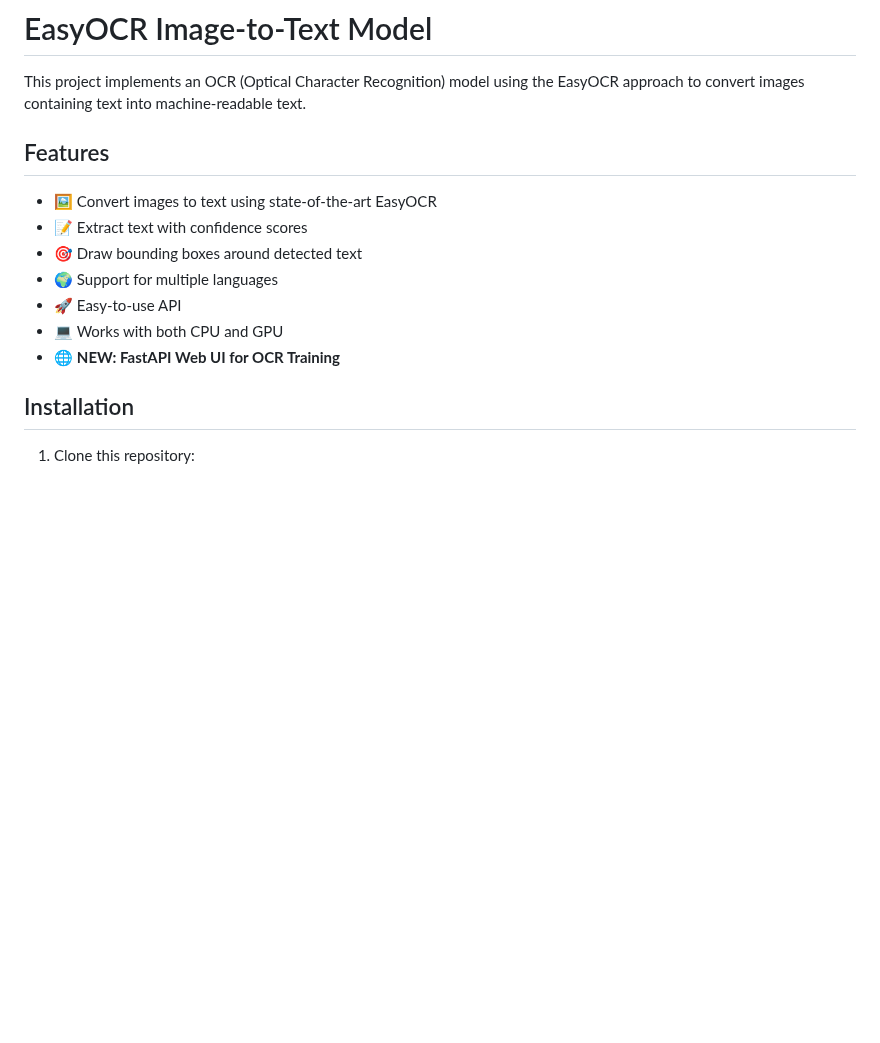
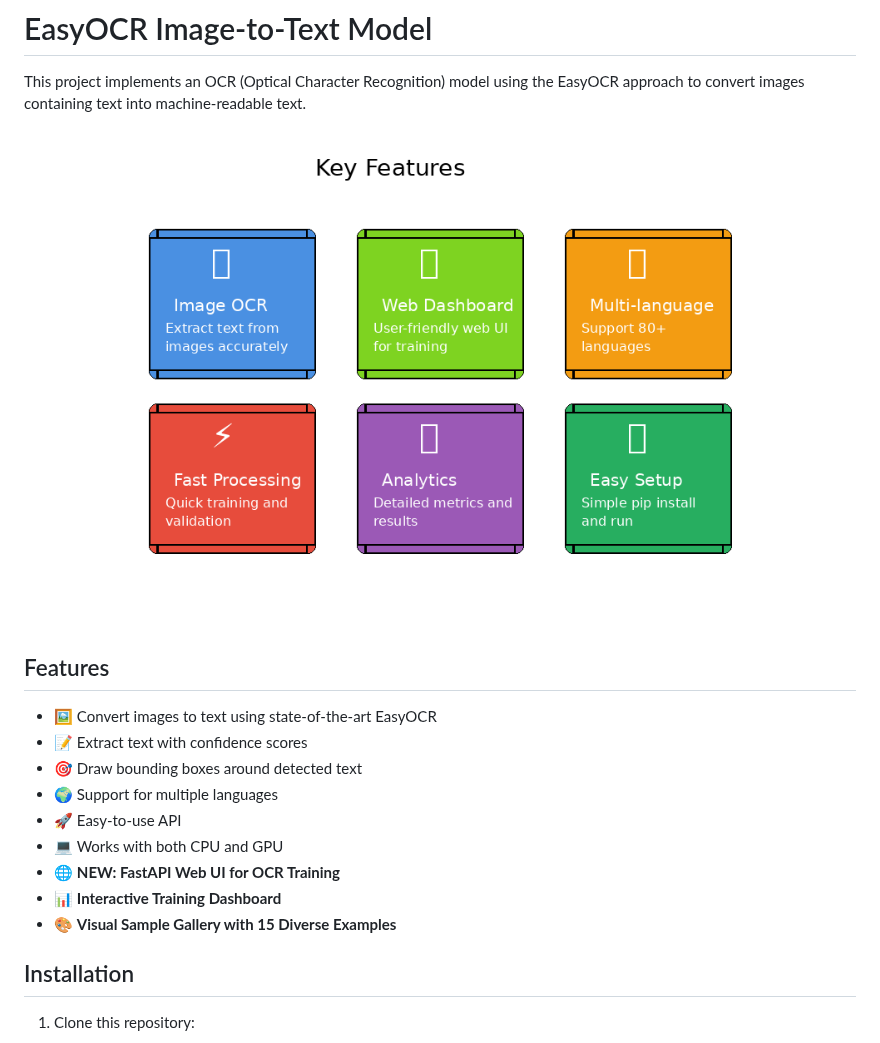
Before and after one commit to ali2943/EasyOCR-model-training, a Markdown page: README.md, the part around one of its changes. Rendered like a GitHub page; pictures changed too: docs/images/features.png (added); blank space fills up the shorter version.

```diff
--- a/README.md
+++ b/README.md
@@ -1,6 +1,8 @@
 # EasyOCR Image-to-Text Model
 
 This project implements an OCR (Optical Character Recognition) model using the EasyOCR approach to convert images containing text into machine-readable text.
+
+![Features Showcase](docs/images/features.png)
 
 ## Features
 
@@ -11,6 +13,8 @@ This project implements an OCR (Optical Character Recognition) model using the E
 - 🚀 Easy-to-use API
 - 💻 Works with both CPU and GPU
 - 🌐 **NEW: FastAPI Web UI for OCR Training**
+- 📊 **Interactive Training Dashboard**
+- 🎨 **Visual Sample Gallery with 15 Diverse Examples**
 
 ## Installation
 
```
Also changed, not shown: other parts of README.md (+44 -8 lines), data/sample_dataset/README.md (+30 -7 lines), docs/VISUAL_GUIDE.md (added, +224 -0 lines), docs/images/architecture.png (added), docs/images/training-results-screenshot.png (added), docs/images/web-ui-screenshot.png (added), docs/images/workflow.png (added), 2 other files.
